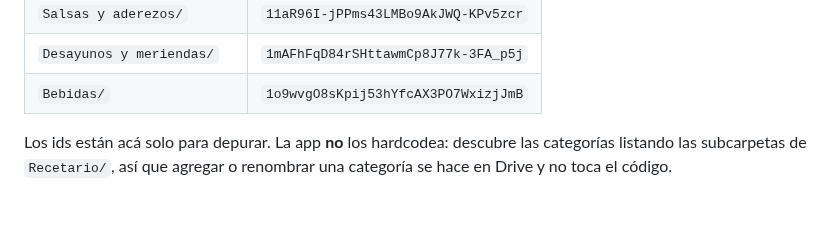
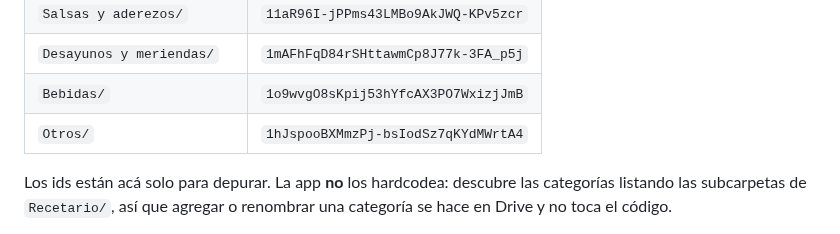
Before and after one commit to alelarre/recetario, a Markdown page: SETUP.md, the part around the change. Rendered like a GitHub page; blank space fills up the shorter version.

```diff
--- a/SETUP.md
+++ b/SETUP.md
@@ -30,6 +30,7 @@ Drive cuando se quiera; mientras esté, la app la ignora por empezar con `_`.
 | `Salsas y aderezos/` | `11aR96I-jPPms43LMBo9AkJWQ-KPv5zcr` |
 | `Desayunos y meriendas/` | `1mAFhFqD84rSHttawmCp8J77k-3FA_p5j` |
 | `Bebidas/` | `1o9wvgO8sKpij53hYfcAX3PO7WxizjJmB` |
+| `Otros/` | `1hJspooBXMmzPj-bsIodSz7qKYdMWrtA4` |
 
 Los ids están acá solo para depurar. La app **no** los hardcodea: descubre las
 categorías listando las subcarpetas de `Recetario/`, así que agregar o renombrar
```
Also changed, not shown: CLAUDE.md (+1 -1 lines), 1 other file.
